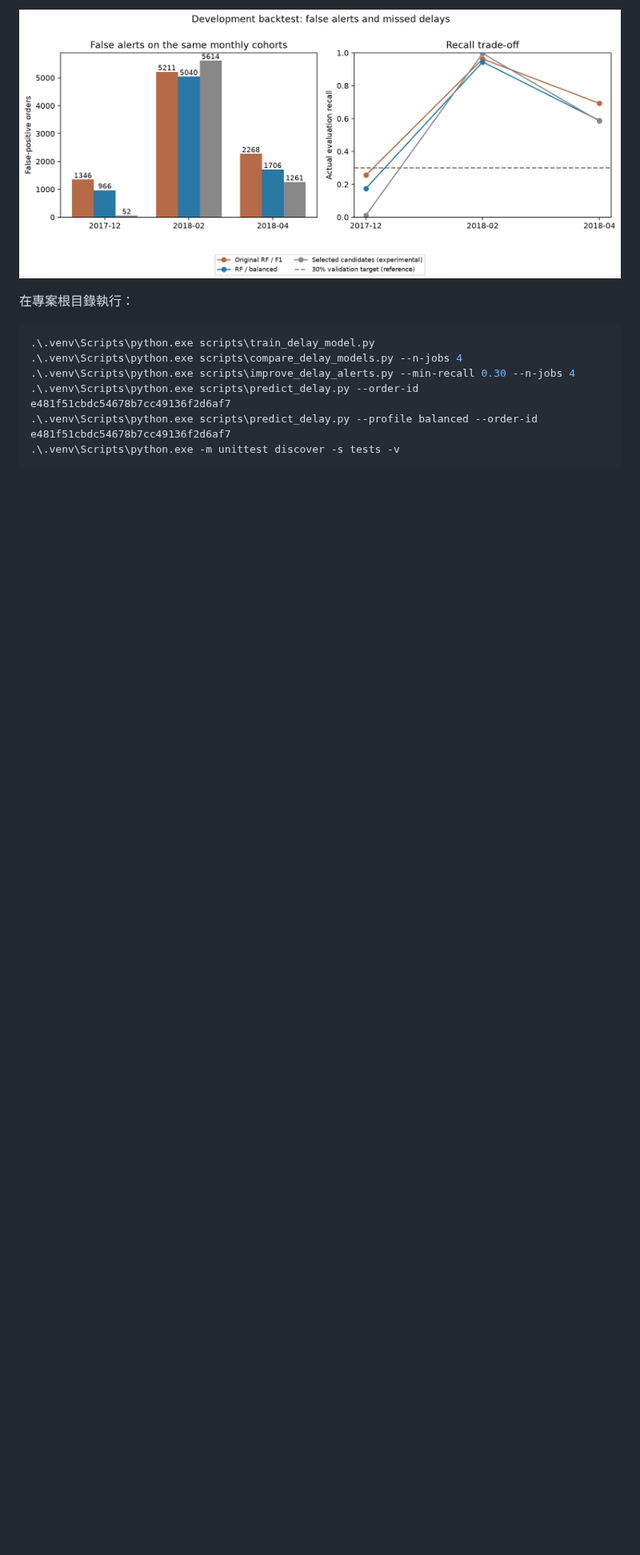
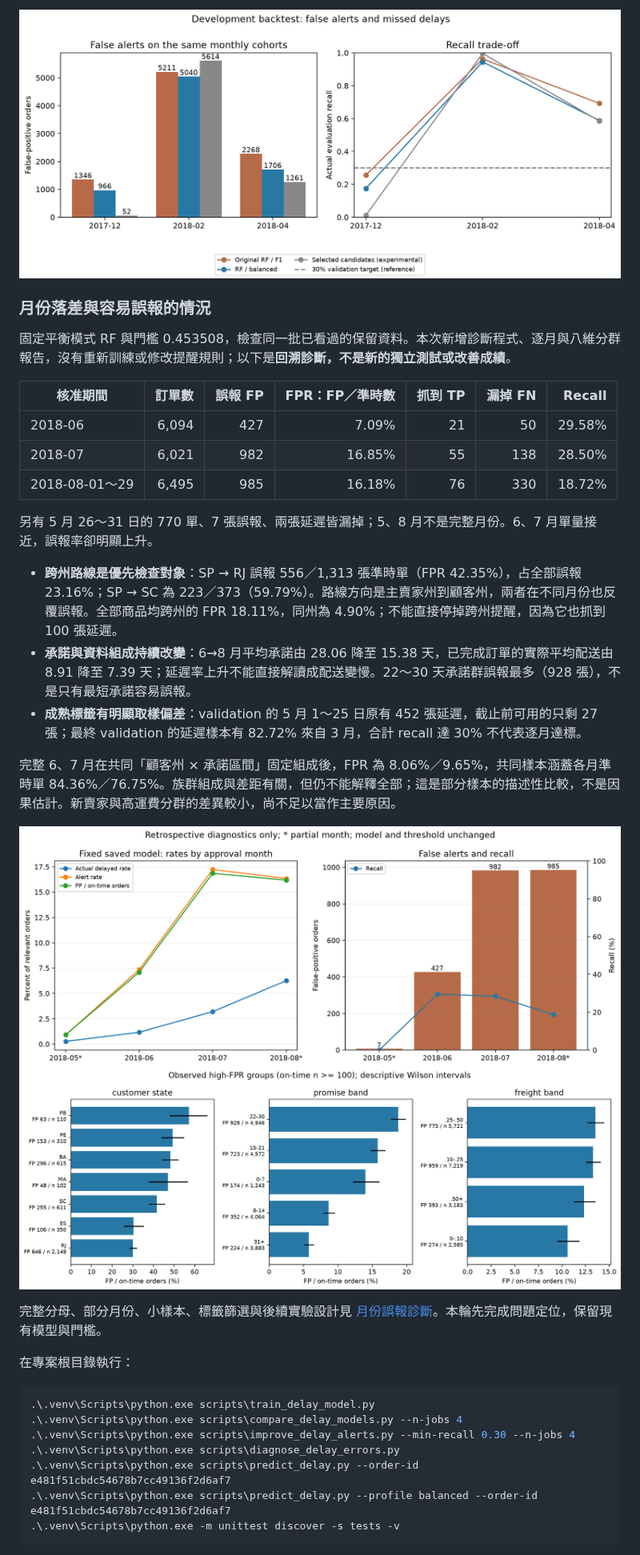
Before and after one commit to likaisuwork9616/smart-ecommerce-recommendation-system, a Markdown page: README.md, the part around one of its changes. Shown at 80% size. Rendered like a GitHub page; pictures changed too: reports/images/stage4_false_positive_groups.png (added), reports/images/stage4_monthly_errors.png (added); blank space fills up the shorter version.

Commit message:
新增延遲預測月份落差與誤報診斷
固定平衡模型分析逐月與八維分群誤報，呈現跨州路線熱點、承諾變化及成熟標籤偏差。
加入共同樣本標準化、來源雜湊核對與手算測試，保留模型及門檻。
同步更新 README、方法文件與教學 Notebook；51 項測試及 13 個程式區塊通過。

````diff
--- a/README.md
+++ b/README.md
@@ -565,12 +568,36 @@ Validation permutation importance 顯示模型較依賴顧客州別、運費、
 
 ![False alerts and recall trade-off](reports/images/stage4_alert_tradeoff.png)
 
+### 月份落差與容易誤報的情況
+
+固定平衡模式 RF 與門檻 0.453508，檢查同一批已看過的保留資料。本次新增診斷程式、逐月與八維分群報告，沒有重新訓練或修改提醒規則；以下是**回溯診斷，不是新的獨立測試或改善成績**。
+
+| 核准期間 | 訂單數 | 誤報 FP | FPR：FP／準時數 | 抓到 TP | 漏掉 FN | Recall |
+| --- | ---: | ---: | ---: | ---: | ---: | ---: |
+| 2018-06 | 6,094 | 427 | 7.09% | 21 | 50 | 29.58% |
+| 2018-07 | 6,021 | 982 | 16.85% | 55 | 138 | 28.50% |
+| 2018-08-01～29 | 6,495 | 985 | 16.18% | 76 | 330 | 18.72% |
+
+另有 5 月 26～31 日的 770 單、7 張誤報、兩張延遲皆漏掉；5、8 月不是完整月份。6、7 月單量接近，誤報率卻明顯上升。
+
+- **跨州路線是優先檢查對象**：SP → RJ 誤報 556／1,313 張準時單（FPR 42.35%），占全部誤報 23.16%；SP → SC 為 223／373（59.79%）。路線方向是主賣家州到顧客州，兩者在不同月份也反覆誤報。全部商品均跨州的 FPR 18.11%，同州為 4.90%；不能直接停掉跨州提醒，因為它也抓到 100 張延遲。
+- **承諾與資料組成持續改變**：6→8 月平均承諾由 28.06 降至 15.38 天，已完成訂單的實際平均配送由 8.91 降至 7.39 天；延遲率上升不能直接解讀成配送變慢。22～30 天承諾群誤報最多（928 張），不是只有最短承諾容易誤報。
+- **成熟標籤有明顯取樣偏差**：validation 的 5 月 1～25 日原有 452 張延遲，截止前可用的只剩 27 張；最終 validation 的延遲樣本有 82.72% 來自 3 月，合計 recall 達 30% 不代表逐月達標。
+
+完整 6、7 月在共同「顧客州 × 承諾區間」固定組成後，FPR 為 8.06%／9.65%，共同樣本涵蓋各月準時單 84.36%／76.75%。族群組成與差距有關，但仍不能解釋全部；這是部分樣本的描述性比較，不是因果估計。新賣家與高運費分群的差異較小，尚不足以當作主要原因。
+
+![Monthly false alerts](reports/images/stage4_monthly_errors.png)
+![False-positive groups](reports/images/stage4_false_positive_groups.png)
+
+完整分母、部分月份、小樣本、標籤篩選與後續實驗設計見 [月份誤報診斷](docs/STAGE4_MONTHLY_DIAGNOSTICS.md)。本輪先完成問題定位，保留現有模型與門檻。
+
 在專案根目錄執行：
 
 ```powershell
 .\.venv\Scripts\python.exe scripts\train_delay_model.py
 .\.venv\Scripts\python.exe scripts\compare_delay_models.py --n-jobs 4
 .\.venv\Scripts\python.exe scripts\improve_delay_alerts.py --min-recall 0.30 --n-jobs 4
+.\.venv\Scripts\python.exe scripts\diagnose_delay_errors.py
 .\.venv\Scripts\python.exe scripts\predict_delay.py --order-id e481f51cbdc54678b7cc49136f2d6af7
 .\.venv\Scripts\python.exe scripts\predict_delay.py --profile balanced --order-id e481f51cbdc54678b7cc49136f2d6af7
 .\.venv\Scripts\python.exe -m unittest discover -s tests -v
````
Also changed, not shown: other parts of README.md (+11 -6 lines), docs/LOCAL_SETUP.md (+3 -1 lines), docs/STAGE4_ALERT_OPTIMIZATION.md (+2 -0 lines), docs/STAGE4_MONTHLY_DIAGNOSTICS.md (added, +116 -0 lines), 4 other files.
